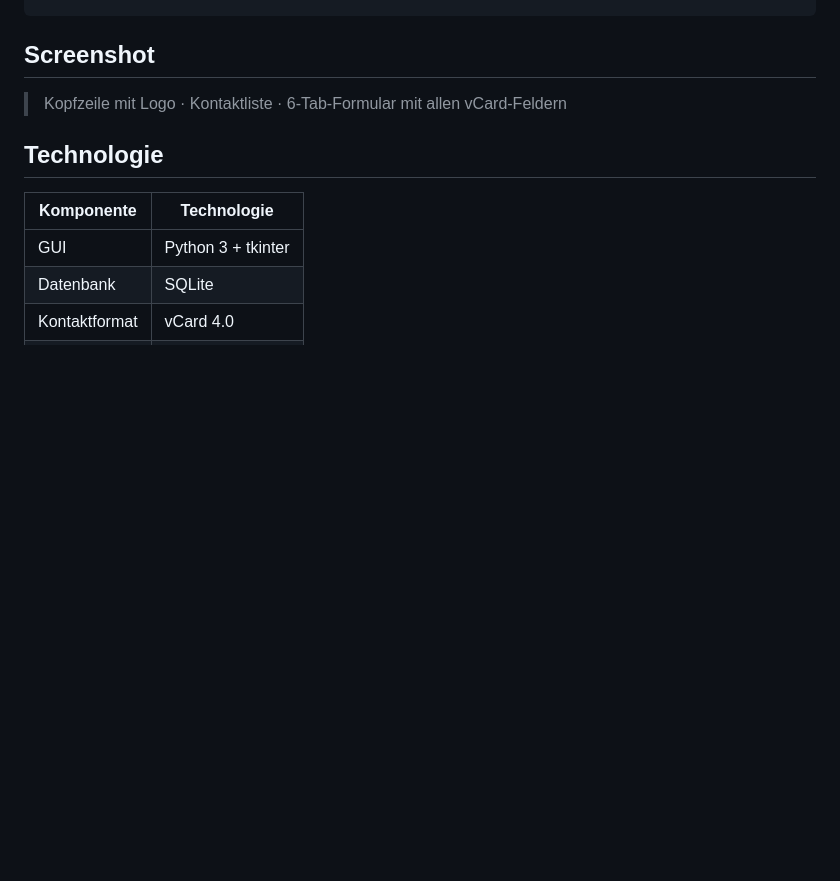
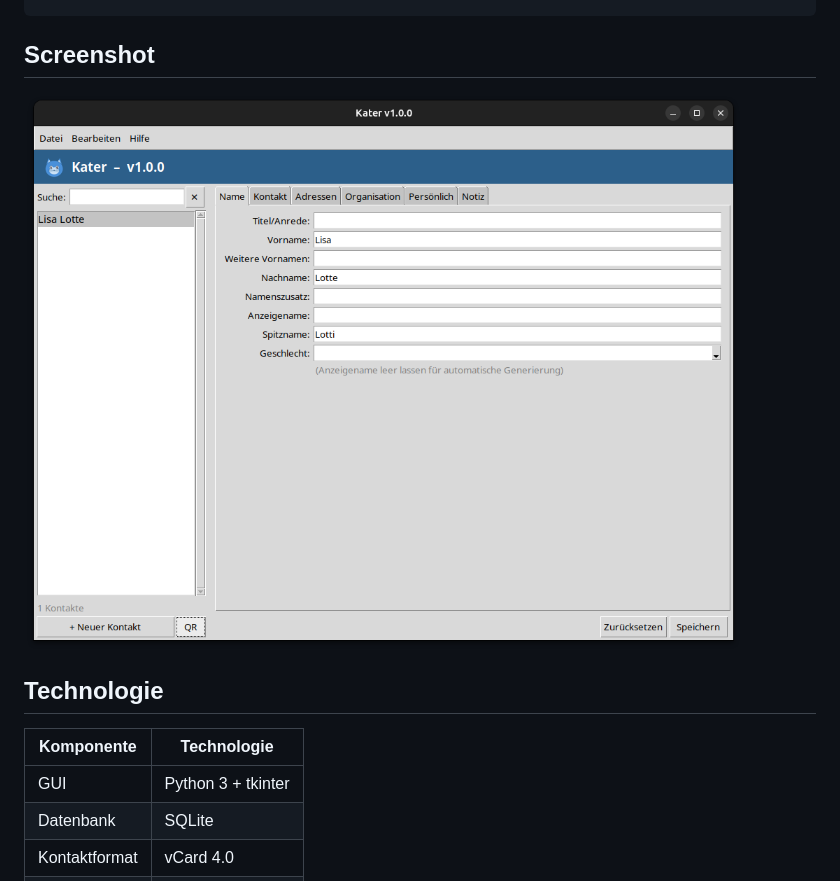
Before and after one commit to nicolettas-muggelbude/Kater, a Markdown page: README.md, the part around the change. GitHub-like rendering; pictures changed too: assets/kater_image.jpg (added); blank space fills up the shorter version.

Commit message:
README: Screenshot der App hinzugefügt
Co-Authored-By: Claude Sonnet 4.6 <noreply@anthropic.com>

```diff
--- a/README.md
+++ b/README.md
@@ -46,7 +46,7 @@ python3 main.py
 
 ## Screenshot
 
-> Kopfzeile mit Logo · Kontaktliste · 6-Tab-Formular mit allen vCard-Feldern
+![Kater Adressbuch](assets/kater_image.jpg)
 
 ## Technologie
 
```
